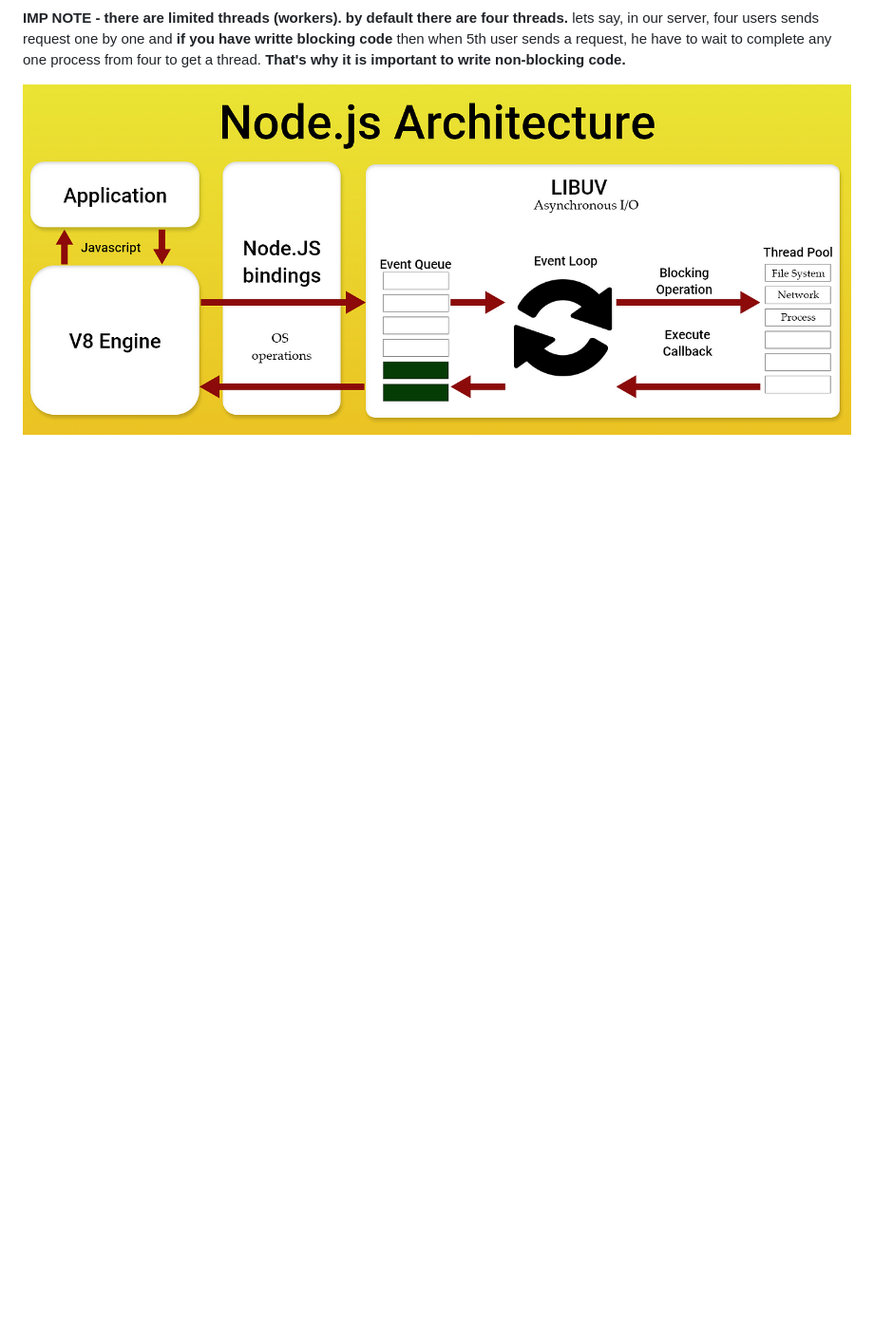
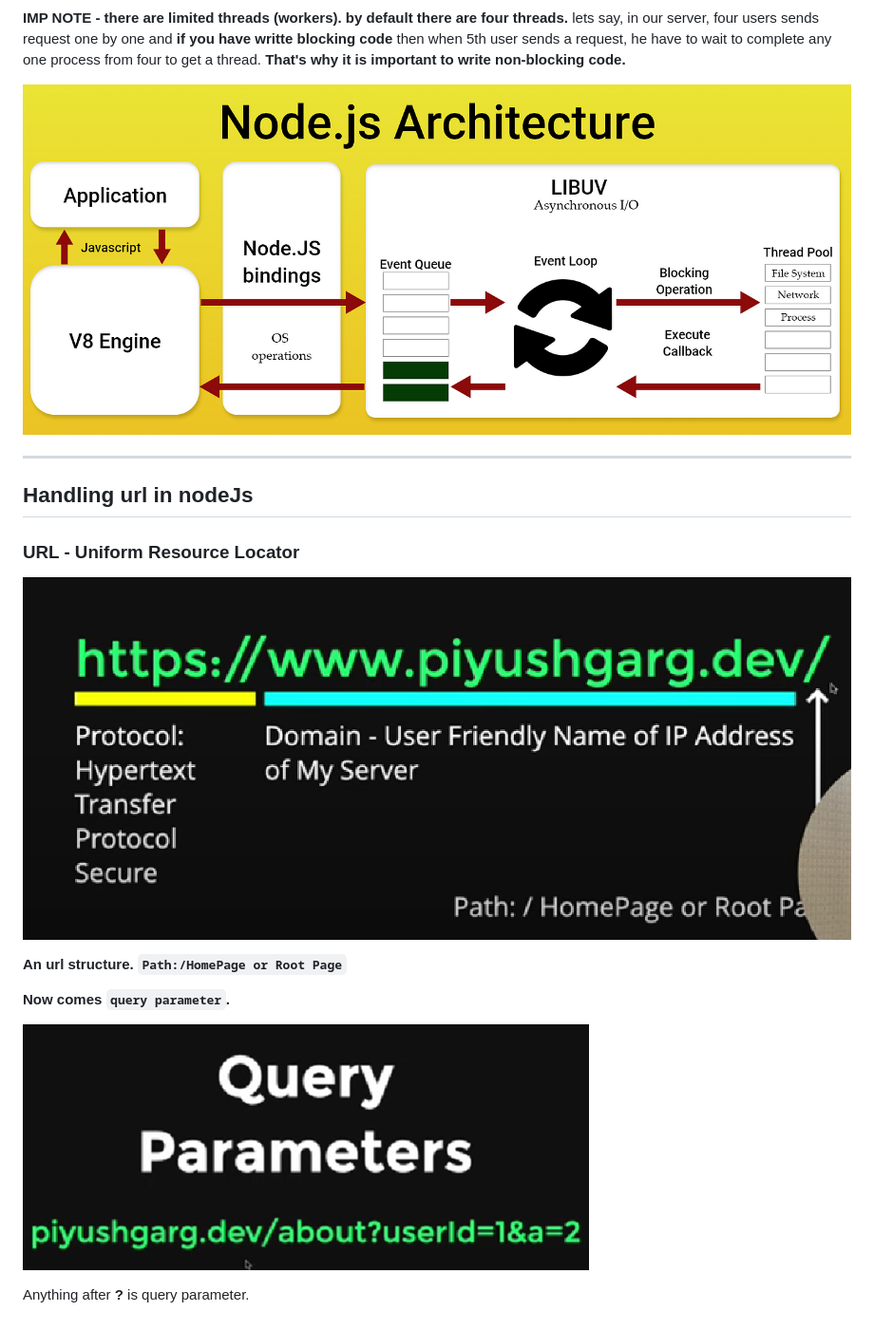
Before and after one commit to shubham-Alhat/NodeJS-by-Piyush-Garg, a Markdown page: README.md, the part around the change. Shown at 95% size. Drawn GitHub-style; pictures changed too: image-4.png (added), image-5.png (added); blank space fills up the shorter version.

Commit message:
about http & urls

```diff
--- a/README.md
+++ b/README.md
@@ -100,3 +100,19 @@ readFileSync()
 lets say, in our server, four users sends request one by one and **if you have writte blocking code** then when 5th user sends a request, he have to wait to complete any one process from four to get a thread. **That's why it is important to write non-blocking code.**
 
 ![alt text](image-3.png)
+
+<hr>
+
+## Handling url in nodeJs
+
+### URL - Uniform Resource Locator
+
+![alt text](image-4.png)
+
+**An url structure. `Path:/HomePage or Root Page`**
+
+**Now comes `query parameter`.**
+
+![alt text](image-5.png)
+
+Anything after **?** is query parameter.
```
Also changed, not shown: 4 other files.
